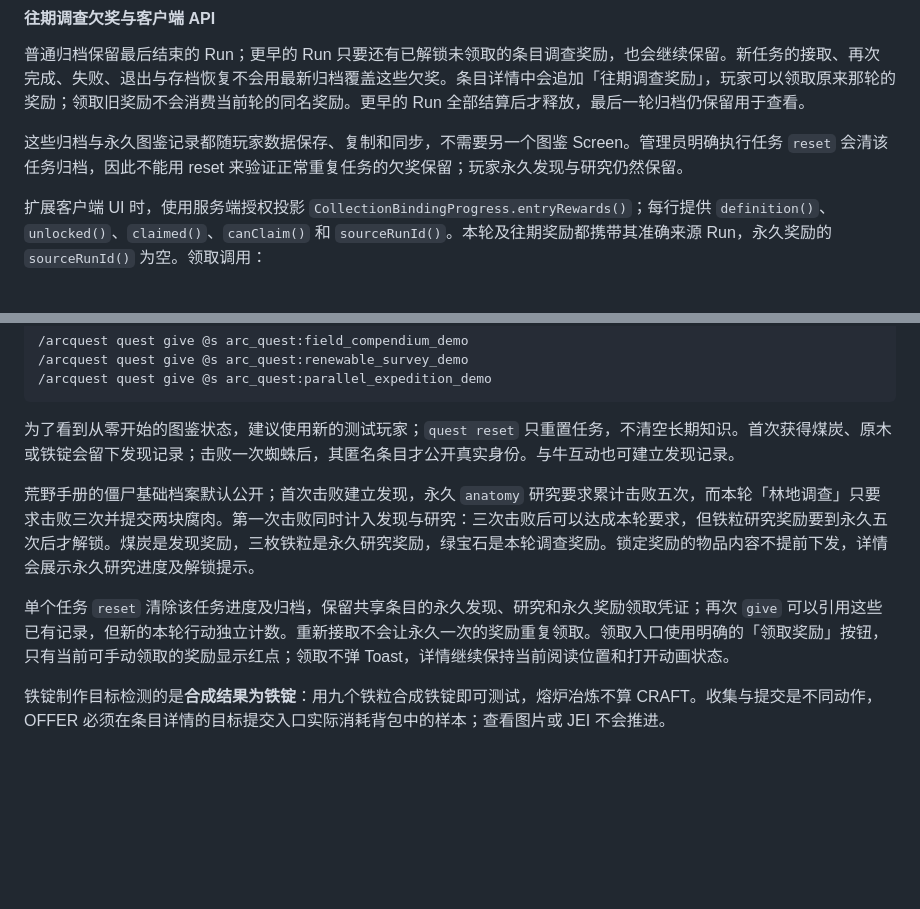
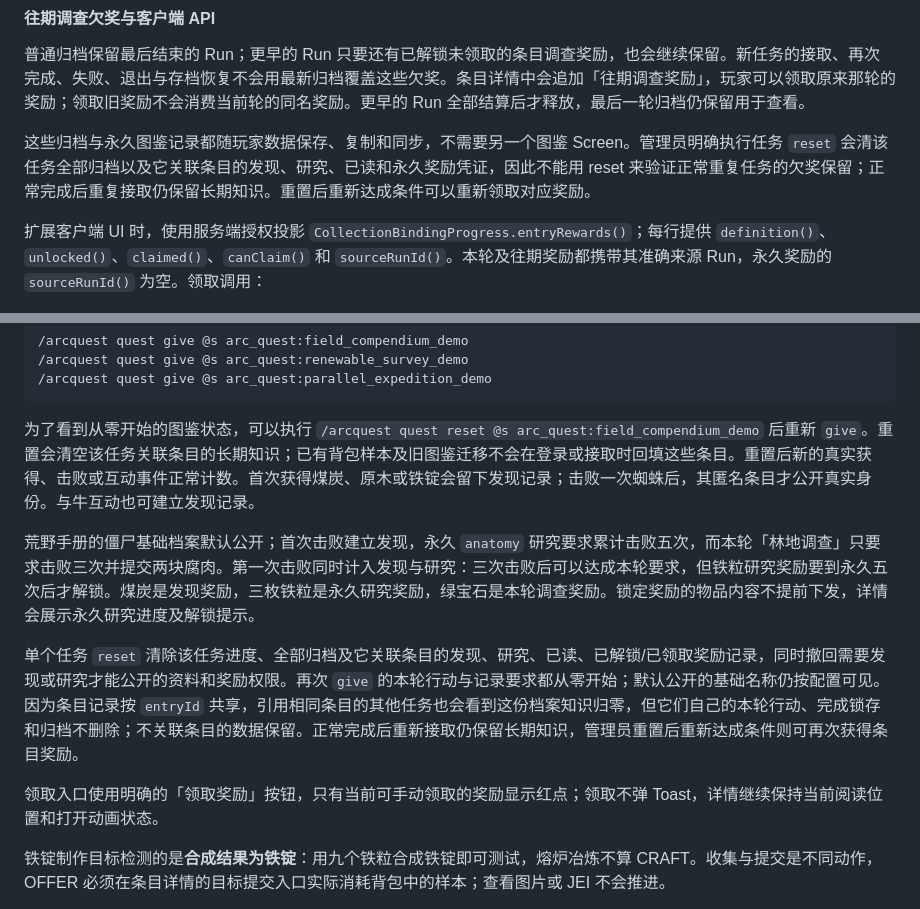
Before and after one commit to ARCADIA-PL/Arc-Quest, a Markdown page: docs/compendium-quest-usage.md, 2 parts joined by grey strips. GitHub-like rendering; blank space fills up the shorter version.

Commit message:
Document explicit collection quest reset behavior and verification

````diff
--- a/docs/compendium-quest-usage.md
+++ b/docs/compendium-quest-usage.md
@@ -390,7 +390,7 @@ reward(CollectionEntryRewardDefinition definition)
 
 普通归档保留最后结束的 Run；更早的 Run 只要还有已解锁未领取的条目调查奖励，也会继续保留。新任务的接取、再次完成、失败、退出与存档恢复不会用最新归档覆盖这些欠奖。条目详情中会追加「往期调查奖励」，玩家可以领取原来那轮的奖励；领取旧奖励不会消费当前轮的同名奖励。更早的 Run 全部结算后才释放，最后一轮归档仍保留用于查看。
 
-这些归档与永久图鉴记录都随玩家数据保存、复制和同步，不需要另一个图鉴 Screen。管理员明确执行任务 `reset` 会清该任务归档，因此不能用 reset 来验证正常重复任务的欠奖保留；玩家永久发现与研究仍然保留。
+这些归档与永久图鉴记录都随玩家数据保存、复制和同步，不需要另一个图鉴 Screen。管理员明确执行任务 `reset` 会清该任务全部归档以及它关联条目的发现、研究、已读和永久奖励凭证，因此不能用 reset 来验证正常重复任务的欠奖保留；正常完成后重复接取仍保留长期知识。重置后重新达成条件可以重新领取对应奖励。
 
 扩展客户端 UI 时，使用服务端授权投影 `CollectionBindingProgress.entryRewards()`；每行提供 `definition()`、`unlocked()`、`claimed()`、`canClaim()` 和 `sourceRunId()`。本轮及往期奖励都携带其准确来源 Run，永久奖励的 `sourceRunId()` 为空。领取调用：
 
@@ -465,11 +465,13 @@ ArcQuestNetwork.sendClaimCollectionEntryReward(
 /arcquest quest give @s arc_quest:parallel_expedition_demo
 ```
 
-为了看到从零开始的图鉴状态，建议使用新的测试玩家；`quest reset` 只重置任务，不清空长期知识。首次获得煤炭、原木或铁锭会留下发现记录；击败一次蜘蛛后，其匿名条目才公开真实身份。与牛互动也可建立发现记录。
+为了看到从零开始的图鉴状态，可以执行 `/arcquest quest reset @s arc_quest:field_compendium_demo` 后重新 `give`。重置会清空该任务关联条目的长期知识；已有背包样本及旧图鉴迁移不会在登录或接取时回填这些条目。重置后新的真实获得、击败或互动事件正常计数。首次获得煤炭、原木或铁锭会留下发现记录；击败一次蜘蛛后，其匿名条目才公开真实身份。与牛互动也可建立发现记录。
 
 荒野手册的僵尸基础档案默认公开；首次击败建立发现，永久 `anatomy` 研究要求累计击败五次，而本轮「林地调查」只要求击败三次并提交两块腐肉。第一次击败同时计入发现与研究：三次击败后可以达成本轮要求，但铁粒研究奖励要到永久五次后才解锁。煤炭是发现奖励，三枚铁粒是永久研究奖励，绿宝石是本轮调查奖励。锁定奖励的物品内容不提前下发，详情会展示永久研究进度及解锁提示。
 
-单个任务 `reset` 清除该任务进度及归档，保留共享条目的永久发现、研究和永久奖励领取凭证；再次 `give` 可以引用这些已有记录，但新的本轮行动独立计数。重新接取不会让永久一次的奖励重复领取。领取入口使用明确的「领取奖励」按钮，只有当前可手动领取的奖励显示红点；领取不弹 Toast，详情继续保持当前阅读位置和打开动画状态。
+单个任务 `reset` 清除该任务进度、全部归档及它关联条目的发现、研究、已读、已解锁/已领取奖励记录，同时撤回需要发现或研究才能公开的资料和奖励权限。再次 `give` 的本轮行动与记录要求都从零开始；默认公开的基础名称仍按配置可见。因为条目记录按 `entryId` 共享，引用相同条目的其他任务也会看到这份档案知识归零，但它们自己的本轮行动、完成锁存和归档不删除；不关联条目的数据保留。正常完成后重新接取仍保留长期知识，管理员重置后重新达成条件则可再次获得条目奖励。
+
+领取入口使用明确的「领取奖励」按钮，只有当前可手动领取的奖励显示红点；领取不弹 Toast，详情继续保持当前阅读位置和打开动画状态。
 
 铁锭制作目标检测的是**合成结果为铁锭**：用九个铁粒合成铁锭即可测试，熔炉冶炼不算 CRAFT。收集与提交是不同动作，OFFER 必须在条目详情的目标提交入口实际消耗背包中的样本；查看图片或 JEI 不会推进。
 
````
Also changed, not shown: docs/compendium-quest-demos.md (+1 -1 lines), docs/compendium-quest-verification.md (+14 -2 lines).
